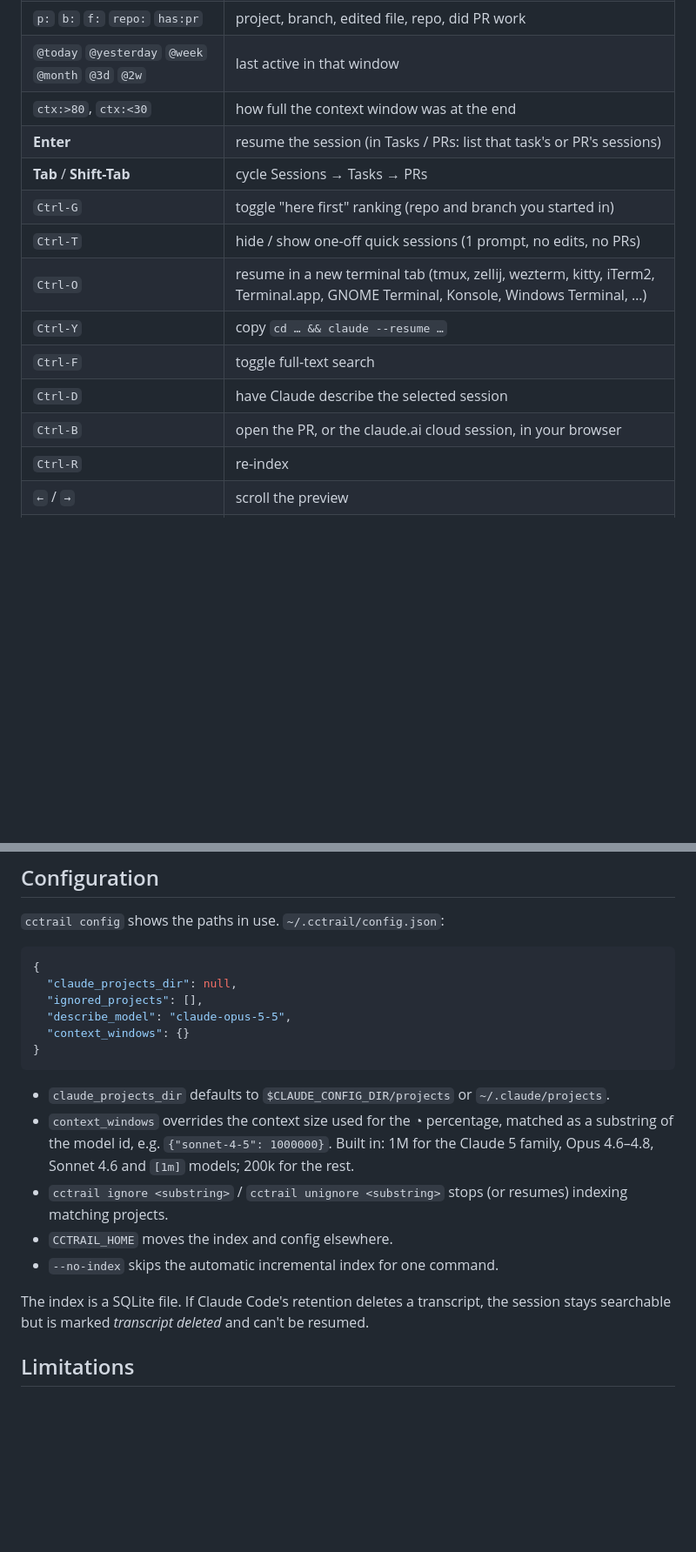
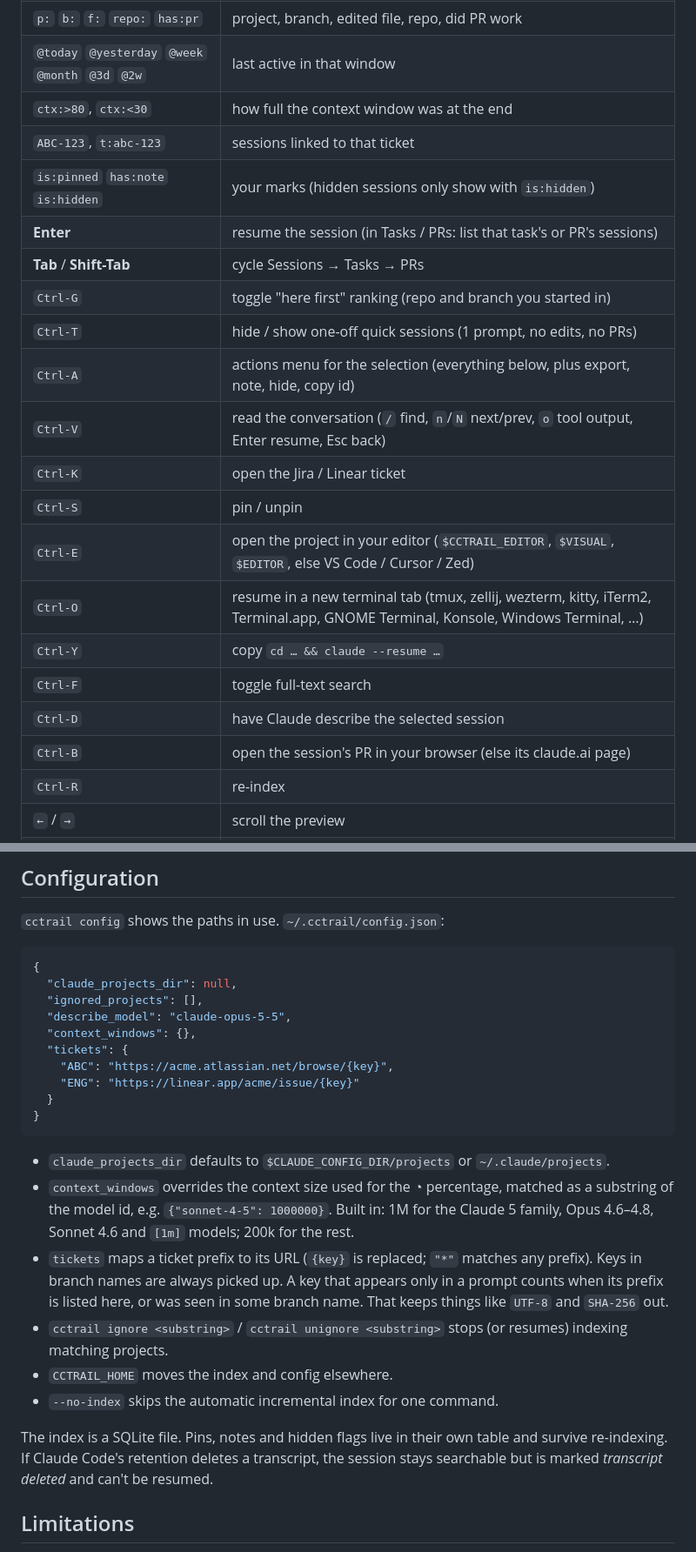
Before and after one commit to Nikostito/ccrumbs, a Markdown page: README.md, 2 parts joined by grey strips. Shown at 87% size. Drawn GitHub-style; blank space fills up the shorter version.

````diff
--- a/README.md
+++ b/README.md
@@ -110,15 +140,22 @@ Plain words match titles, projects, branches, descriptions and prompts:
 | `p:` `b:` `f:` `repo:` `has:pr` | project, branch, edited file, repo, did PR work |
 | `@today` `@yesterday` `@week` `@month` `@3d` `@2w` | last active in that window |
 | `ctx:>80`, `ctx:<30` | how full the context window was at the end |
+| `ABC-123`, `t:abc-123` | sessions linked to that ticket |
+| `is:pinned` `has:note` `is:hidden` | your marks (hidden sessions only show with `is:hidden`) |
 | **Enter** | resume the session (in Tasks / PRs: list that task's or PR's sessions) |
 | **Tab** / **Shift-Tab** | cycle Sessions → Tasks → PRs |
 | `Ctrl-G` | toggle "here first" ranking (repo and branch you started in) |
 | `Ctrl-T` | hide / show one-off quick sessions (1 prompt, no edits, no PRs) |
+| `Ctrl-A` | actions menu for the selection (everything below, plus export, note, hide, copy id) |
+| `Ctrl-V` | read the conversation (`/` find, `n`/`N` next/prev, `o` tool output, Enter resume, Esc back) |
+| `Ctrl-K` | open the Jira / Linear ticket |
+| `Ctrl-S` | pin / unpin |
+| `Ctrl-E` | open the project in your editor (`$CCTRAIL_EDITOR`, `$VISUAL`, `$EDITOR`, else VS Code / Cursor / Zed) |
 | `Ctrl-O` | resume in a new terminal tab (tmux, zellij, wezterm, kitty, iTerm2, Terminal.app, GNOME Terminal, Konsole, Windows Terminal, …) |
 | `Ctrl-Y` | copy `cd … && claude --resume …` |
 | `Ctrl-F` | toggle full-text search |
 | `Ctrl-D` | have Claude describe the selected session |
-| `Ctrl-B` | open the PR, or the claude.ai cloud session, in your browser |
+| `Ctrl-B` | open the session's PR in your browser (else its claude.ai page) |
 | `Ctrl-R` | re-index |
 | `←` / `→` | scroll the preview |
 | `Esc` | clear the query, or quit |
@@ -192,7 +259,11 @@ and other PR URLs in the same session.
   "claude_projects_dir": null,
   "ignored_projects": [],
   "describe_model": "claude-opus-5-5",
-  "context_windows": {}
+  "context_windows": {},
+  "tickets": {
+    "ABC": "https://acme.atlassian.net/browse/{key}",
+    "ENG": "https://linear.app/acme/issue/{key}"
+  }
 }
 ```
 
@@ -202,12 +273,17 @@ and other PR URLs in the same session.
   matched as a substring of the model id, e.g. `{"sonnet-4-5": 1000000}`.
   Built in: 1M for the Claude 5 family, Opus 4.6–4.8, Sonnet 4.6 and `[1m]`
   models; 200k for the rest.
+- `tickets` maps a ticket prefix to its URL (`{key}` is replaced; `"*"`
+  matches any prefix). Keys in branch names are always picked up. A key that
+  appears only in a prompt counts when its prefix is listed here, or was seen
+  in some branch name. That keeps things like `UTF-8` and `SHA-256` out.
 - `cctrail ignore <substring>` / `cctrail unignore <substring>` stops (or
   resumes) indexing matching projects.
 - `CCTRAIL_HOME` moves the index and config elsewhere.
 - `--no-index` skips the automatic incremental index for one command.
 
-The index is a SQLite file. If Claude Code's retention deletes a transcript,
+The index is a SQLite file. Pins, notes and hidden flags live in their own
+table and survive re-indexing. If Claude Code's retention deletes a transcript,
 the session stays searchable but is marked *transcript deleted* and can't be
 resumed.
 
````
Also changed, not shown: other parts of README.md (+61 -1 lines), docs/actions.png (added), docs/sessions.png, docs/tasks.png, docs/viewer.png (added), 12 other files.
